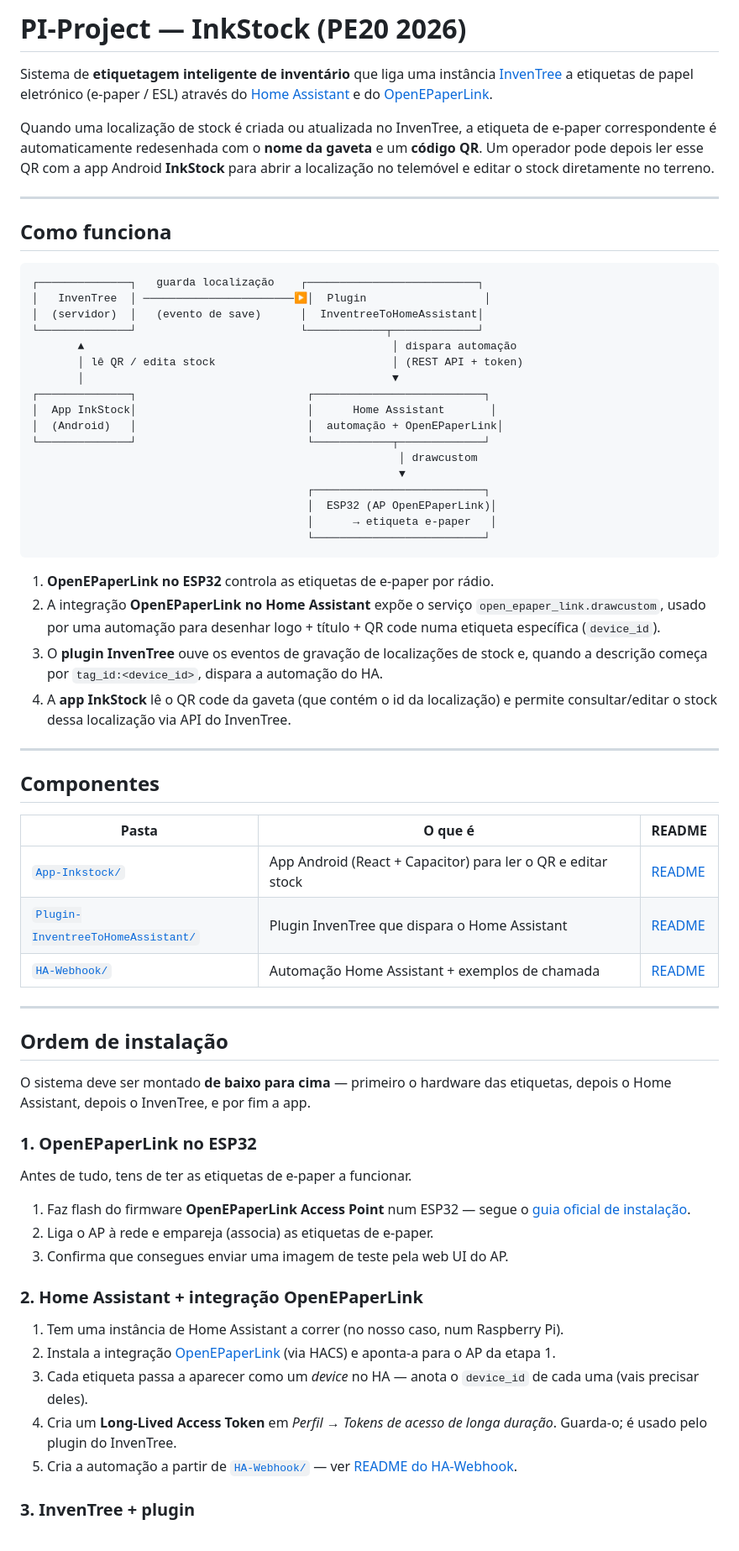
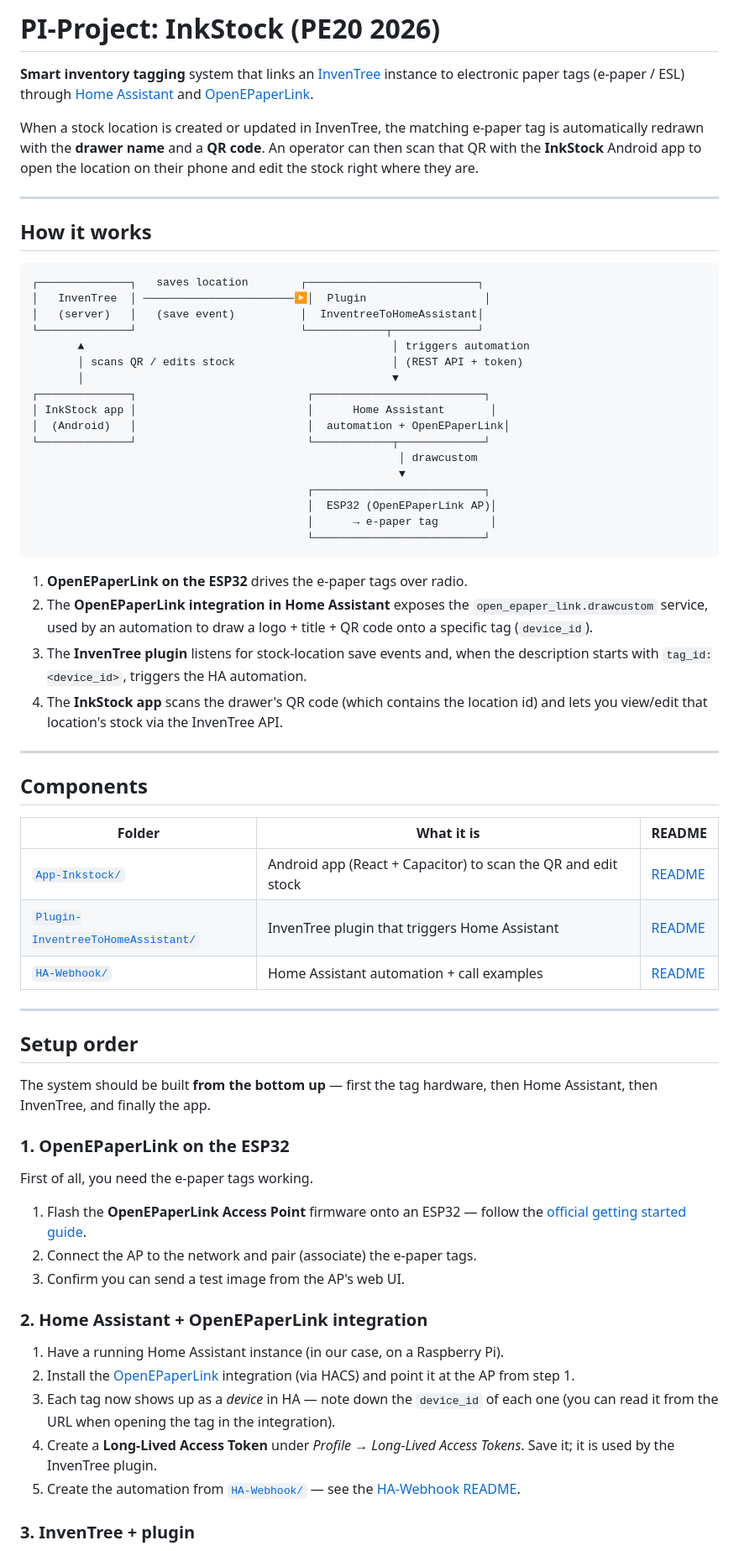
Before and after one commit to Atfas/PI-Project, a Markdown page: README.md, the part around one of its changes. Shown at 84% size. Rendered like a GitHub page.

Commit message:
docs: translate global README to English, sync with component changes

````diff
--- a/README.md
+++ b/README.md
@@ -1,85 +1,85 @@
-# PI-Project — InkStock (PE20 2026)
+# PI-Project: InkStock (PE20 2026)
 
-Sistema de **etiquetagem inteligente de inventário** que liga uma instância
-[InvenTree](https://inventree.org/) a etiquetas de papel eletrónico (e-paper / ESL)
-através do [Home Assistant](https://www.home-assistant.io/) e do
+**Smart inventory tagging** system that links an [InvenTree](https://inventree.org/)
+instance to electronic paper tags (e-paper / ESL) through
+[Home Assistant](https://www.home-assistant.io/) and
 [OpenEPaperLink](https://openepaperlink.de/).
 
-Quando uma localização de stock é criada ou atualizada no InvenTree, a etiqueta
-de e-paper correspondente é automaticamente redesenhada com o **nome da gaveta** e
-um **código QR**. Um operador pode depois ler esse QR com a app Android **InkStock**
-para abrir a localização no telemóvel e editar o stock diretamente no terreno.
+When a stock location is created or updated in InvenTree, the matching e-paper
+tag is automatically redrawn with the **drawer name** and a **QR code**. An
+operator can then scan that QR with the **InkStock** Android app to open the
+location on their phone and edit the stock right where they are.
 
 ---
 
-## Como funciona
+## How it works
 
 ```
-┌──────────────┐   guarda localização    ┌──────────────────────────┐
+┌──────────────┐   saves location        ┌──────────────────────────┐
 │   InvenTree  │ ───────────────────────▶│  Plugin                  │
-│  (servidor)  │   (evento de save)      │  InventreeToHomeAssistant│
+│   (server)   │   (save event)          │  InventreeToHomeAssistant│
 └──────────────┘                         └────────────┬─────────────┘
-       ▲                                               │ dispara automação
-       │ lê QR / edita stock                           │ (REST API + token)
+       ▲                                               │ triggers automation
+       │ scans QR / edits stock                        │ (REST API + token)
        │                                               ▼
 ┌──────────────┐                          ┌──────────────────────────┐
-│  App InkStock│                          │      Home Assistant       │
-│  (Android)   │                          │  automação + OpenEPaperLink│
+│ InkStock app │                          │      Home Assistant       │
+│  (Android)   │                          │  automation + OpenEPaperLink│
 └──────────────┘                          └────────────┬─────────────┘
                                                         │ drawcustom
                                                         ▼
                                           ┌──────────────────────────┐
-                                          │  ESP32 (AP OpenEPaperLink)│
-                                          │      → etiqueta e-paper   │
+                                          │  ESP32 (OpenEPaperLink AP)│
+                                          │      → e-paper tag        │
                                           └──────────────────────────┘
 ```
 
-1. **OpenEPaperLink no ESP32** controla as etiquetas de e-paper por rádio.
-2. A integração **OpenEPaperLink no Home Assistant** expõe o serviço
-   `open_epaper_link.drawcustom`, usado por uma automação para desenhar logo +
-   título + QR code numa etiqueta específica (`device_id`).
-3. O **plugin InvenTree** ouve os eventos de gravação de localizações de stock e,
-   quando a descrição começa por `tag_id:<device_id>`, dispara a automação do HA.
-4. A **app InkStock** lê o QR code da gaveta (que contém o id da localização) e
-   permite consultar/editar o stock dessa localização via API do InvenTree.
+1. **OpenEPaperLink on the ESP32** drives the e-paper tags over radio.
+2. The **OpenEPaperLink integration in Home Assistant** exposes the
+   `open_epaper_link.drawcustom` service, used by an automation to draw a logo +
+   title + QR code onto a specific tag (`device_id`).
+3. The **InvenTree plugin** listens for stock-location save events and, when the
+   description starts with `tag_id:<device_id>`, triggers the HA automation.
+4. The **InkStock app** scans the drawer's QR code (which contains the location
+   id) and lets you view/edit that location's stock via the InvenTree API.
 
 ---
 
-## Componentes
+## Components
 
-| Pasta | O que é | README |
+| Folder | What it is | README |
 |---|---|---|
-| [`App-Inkstock/`](App-Inkstock/) | App Android (React + Capacitor) para ler o QR e editar stock | [README](App-Inkstock/README.md) |
-| [`Plugin-InventreeToHomeAssistant/`](Plugin-InventreeToHomeAssistant/) | Plugin InvenTree que dispara o Home Assistant | [README](Plugin-InventreeToHomeAssistant/README.md) |
-| [`HA-Webhook/`](HA-Webhook/) | Automação Home Assistant + exemplos de chamada | [README](HA-Webhook/README.md) |
+| [`App-Inkstock/`](App-Inkstock/) | Android app (React + Capacitor) to scan the QR and edit stock | [README](App-Inkstock/README.md) |
+| [`Plugin-InventreeToHomeAssistant/`](Plugin-InventreeToHomeAssistant/) | InvenTree plugin that triggers Home Assistant | [README](Plugin-InventreeToHomeAssistant/README.md) |
+| [`HA-Webhook/`](HA-Webhook/) | Home Assistant automation + call examples | [README](HA-Webhook/README.md) |
 
 ---
 
-## Ordem de instalação
+## Setup order
 
-O sistema deve ser montado **de baixo para cima** — primeiro o hardware das
-etiquetas, depois o Home Assistant, depois o InvenTree, e por fim a app.
+The system should be built **from the bottom up** — first the tag hardware, then
+Home Assistant, then InvenTree, and finally the app.
 
-### 1. OpenEPaperLink no ESP32
+### 1. OpenEPaperLink on the ESP32
 
-Antes de tudo, tens de ter as etiquetas de e-paper a funcionar.
+First of all, you need the e-paper tags working.
 
-1. Faz flash do firmware **OpenEPaperLink Access Point** num ESP32 — segue o
-   [guia oficial de instalação](https://openepaperlink.de/getting_started/).
-2. Liga o AP à rede e empareja (associa) as etiquetas de e-paper.
-3. Confirma que consegues enviar uma imagem de teste pela web UI do AP.
+1. Flash the **OpenEPaperLink Access Point** firmware onto an ESP32 — follow the
+   [official getting started guide](https://openepaperlink.de/getting_started/).
+2. Connect the AP to the network and pair (associate) the e-paper tags.
+3. Confirm you can send a test image from the AP's web UI.
 
-### 2. Home Assistant + integração OpenEPaperLink
+### 2. Home Assistant + OpenEPaperLink integration
 
-1. Tem uma instância de Home Assistant a correr (no nosso caso, num Raspberry Pi).
-2. Instala a integração [OpenEPaperLink](https://github.com/jonasniesner/open_epaper_link_homeassistant)
-   (via HACS) e aponta-a para o AP da etapa 1.
-3. Cada etiqueta passa a aparecer como um *device* no HA — anota o `device_id`
-   de cada uma (vais precisar deles).
-4. Cria um **Long-Lived Access Token** em *Perfil → Tokens de acesso de longa
-   duração*. Guarda-o; é usado pelo plugin do InvenTree.
-5. Cria a automação a partir de [`HA-Webhook/`](HA-Webhook/) — ver
-   [README do HA-Webhook](HA-Webhook/README.md).
+1. Have a running Home Assistant instance (in our case, on a Raspberry Pi).
+2. Install the [OpenEPaperLink](https://github.com/jonasniesner/open_epaper_link_homeassistant)
+   integration (via HACS) and point it at the AP from step 1.
+3. Each tag now shows up as a *device* in HA — note down the `device_id` of each
+   one (you can read it from the URL when opening the tag in the integration).
+4. Create a **Long-Lived Access Token** under *Profile → Long-Lived Access
+   Tokens*. Save it; it is used by the InvenTree plugin.
+5. Create the automation from [`HA-Webhook/`](HA-Webhook/) — see the
+   [HA-Webhook README](HA-Webhook/README.md).
 
 ### 3. InvenTree + plugin
 
````
Also changed, not shown: other parts of README.md (+13 -14 lines).
